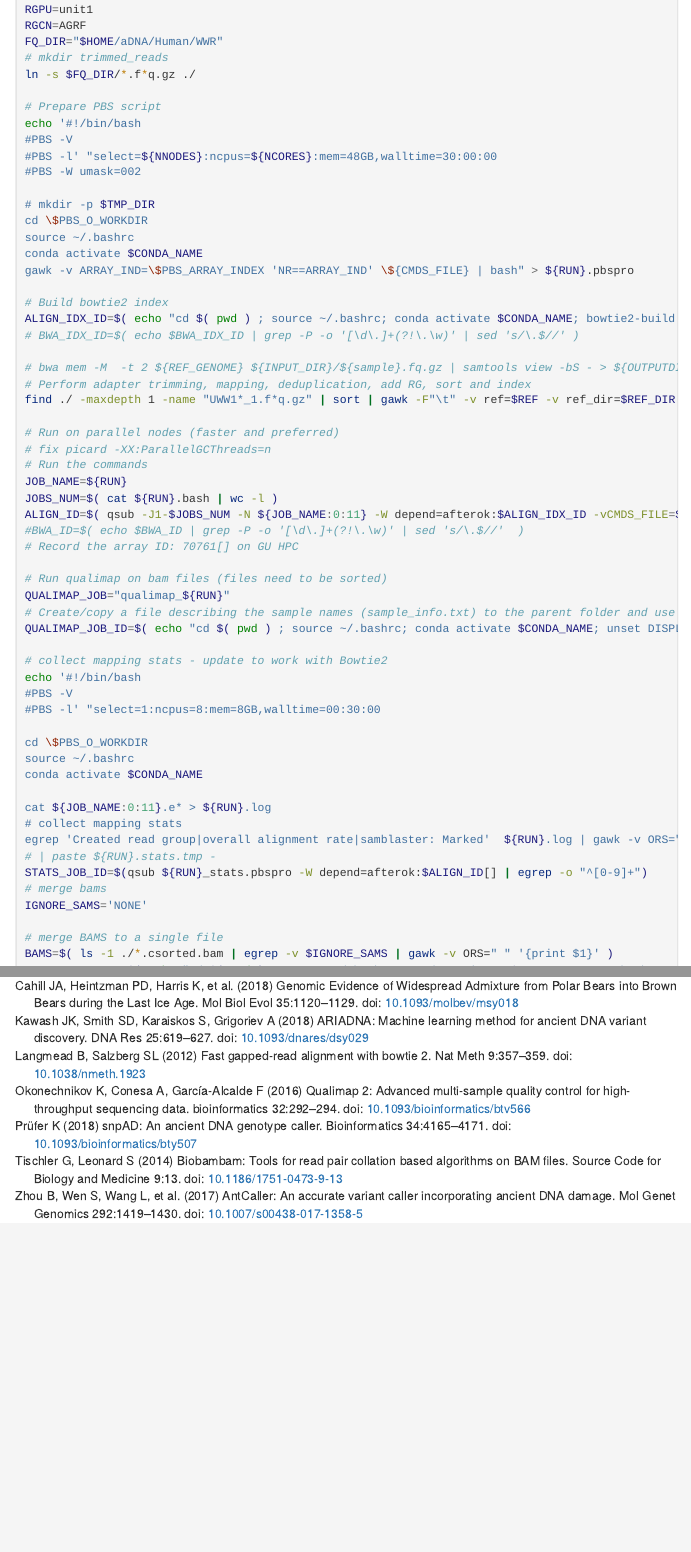
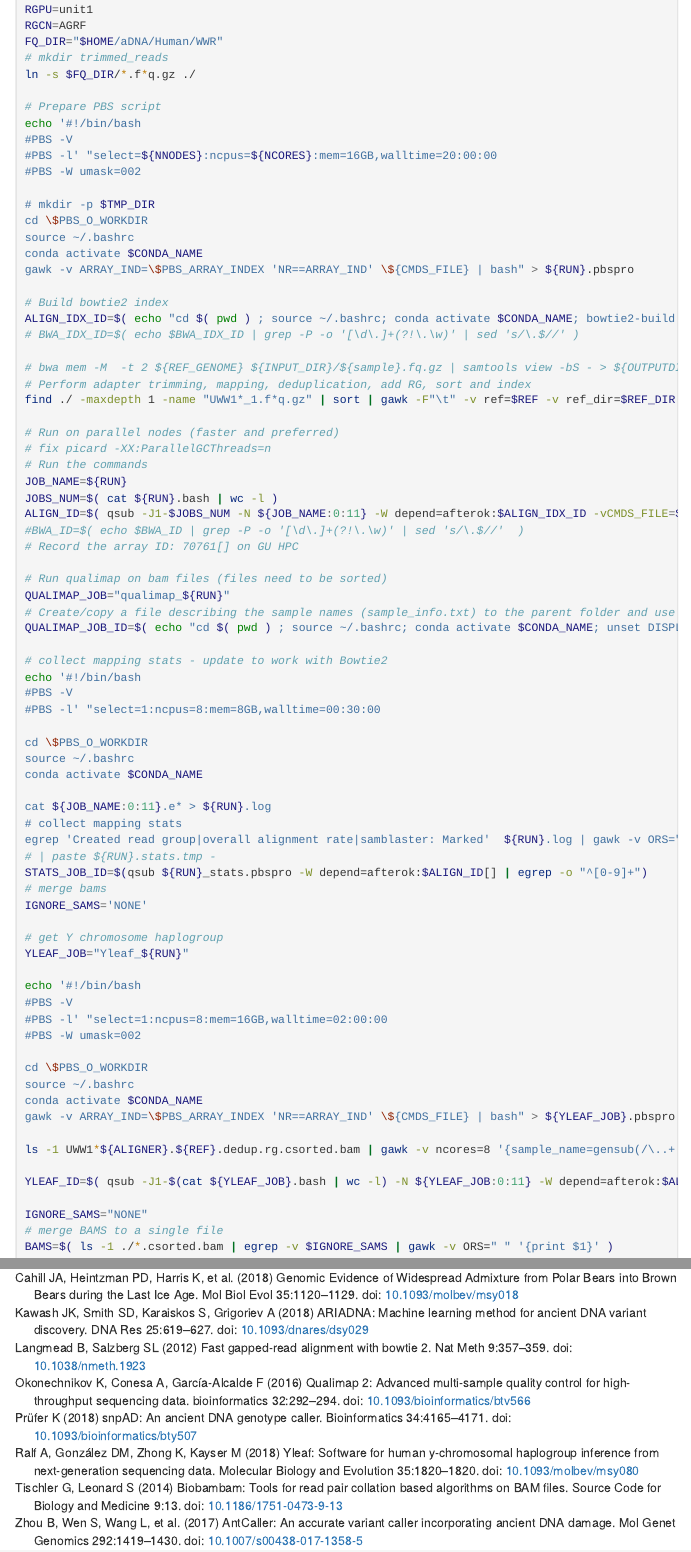
Before and after one commit to WangPingWong/WWR_analysis, an R Markdown document (WW1_Soldier_analysis.Rmd): the page in a window 1100 px wide, from 2870 px down before the commit and from 2920 px down after it, so that both start at the same text, and a second part further down, joined at a grey line. Rendered offline with R 4.5, knitr and Pandoc, with nearby package versions; folded parts are opened; some code elsewhere in the file could not run offline; menus at the side of the page are left out.

Commit message:
Updated Yleaf and BAM merge steps

```diff
--- a/WW1_Soldier_analysis.Rmd
+++ b/WW1_Soldier_analysis.Rmd
@@ -166,7 +169,7 @@ ln -s $FQ_DIR/*.f*q.gz ./
 # Prepare PBS script
 echo '#!/bin/bash
 #PBS -V
-#PBS -l' "select=${NNODES}:ncpus=${NCORES}:mem=48GB,walltime=30:00:00
+#PBS -l' "select=${NNODES}:ncpus=${NCORES}:mem=16GB,walltime=20:00:00
 #PBS -W umask=002
 
 # mkdir -p $TMP_DIR
@@ -214,6 +217,24 @@ STATS_JOB_ID=$(qsub ${RUN}_stats.pbspro -W depend=afterok:$ALIGN_ID[] | egrep -o
 # merge bams
 IGNORE_SAMS='NONE'
 
+# get Y chromosome haplogroup
+YLEAF_JOB="Yleaf_${RUN}"
+
+echo '#!/bin/bash
+#PBS -V
+#PBS -l' "select=1:ncpus=8:mem=16GB,walltime=02:00:00
+#PBS -W umask=002
+
+cd \$PBS_O_WORKDIR
+source ~/.bashrc
+conda activate $CONDA_NAME
+gawk -v ARRAY_IND=\$PBS_ARRAY_INDEX 'NR==ARRAY_IND' \${CMDS_FILE} | bash" > ${YLEAF_JOB}.pbspro
+
+ls -1 UWW1*${ALIGNER}.${REF}.dedup.rg.csorted.bam | gawk -v ncores=8 '{sample_name=gensub(/\..+.dedup.rg.csorted.bam/, "", $1); printf "~/aDNA/Tools/Yleaf/Yleaf.py -t %s -bam %s -pos ~/aDNA/Tools/Yleaf/Position_files/WGS_hg38.txt -out %s.yleafout -r 1 -q 20 -b 90 && ~/aDNA/Tools/Yleaf/predict_haplogroup.py -input %s.yleafout/ -out %s.yleafout/%s_yleaf.hg\n", ncores, $1, sample_name, sample_name, sample_name, sample_name}' > ${YLEAF_JOB}.bash
+
+YLEAF_ID=$( qsub -J1-$(cat ${YLEAF_JOB}.bash | wc -l) -N ${YLEAF_JOB:0:11} -W depend=afterok:$ALIGN_ID[] -vCMDS_FILE=${YLEAF_JOB}.bash  ${YLEAF_JOB}.pbspro | egrep -o "^[0-9]+")
+
+IGNORE_SAMS="NONE"
 # merge BAMS to a single file
 BAMS=$( ls -1 ./*.csorted.bam | egrep -v $IGNORE_SAMS | gawk -v ORS=" " '{print $1}' )
 FINAL_MERGE_ID=$( echo "cd $( pwd ) ; source ~/.bashrc; conda activate $CONDA_NAME; sambamba merge -t $NCORES -l 8 ${BATCH}.${ALIGNER}.${REF}.all.csorted.combined.bam $BAMS && sambamba index ${BATCH}.${ALIGNER}.${REF}.all.csorted.combined.bam && sambamba view -H ${BATCH}.${ALIGNER}.${REF}.all.csorted.combined.bam | grep "^@RG" > ${BATCH}.${ALIGNER}.${REF}.all.read_groups.txt" | qsub -V -l select=1:ncpus=${NCORES}:mem=16GB,walltime=5:00:00 -N Final_merge -W depend=afterok:$ALIGN_ID[]:$QUALIMAP_JOB_ID | egrep -o "^[0-9]+")
```
Also changed, not shown: style/aDNA.bib (+3 -0 lines), WW1_Soldier_analysis.html, WW1_Soldier_analysis.Rmd (13 more changed lines).
